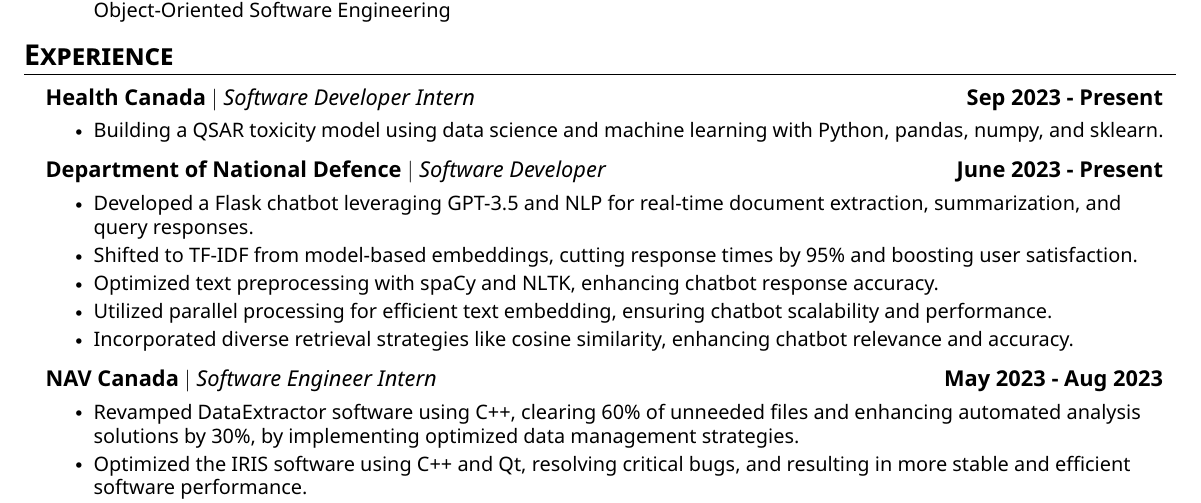
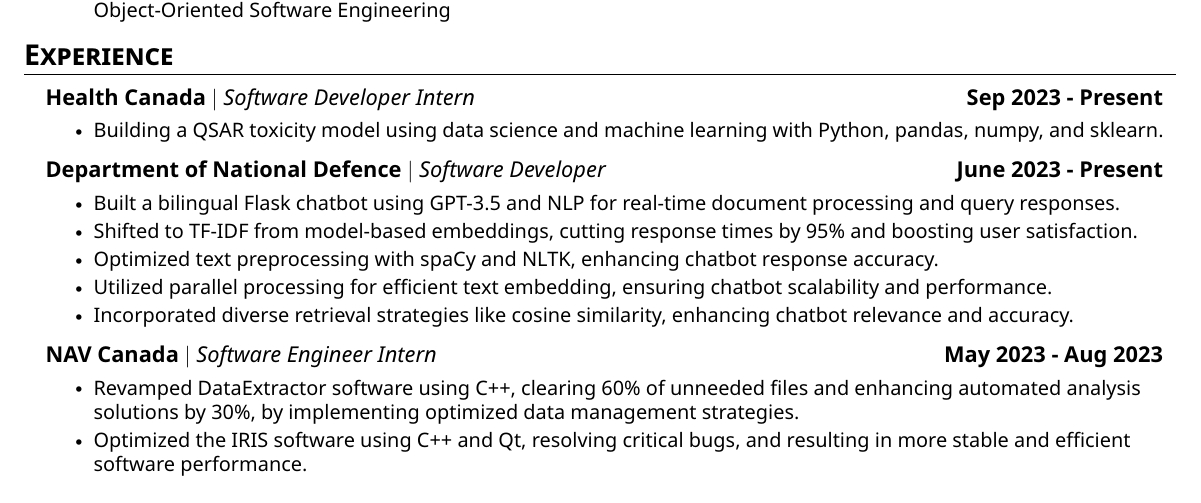
Before and after one commit to nbui23/my-resume, a LaTeX CV (Norman_Bui_Resume.tex): part of the page, cut so that both start at the same text. The pictures show the PDF file Norman_Bui_Resume.pdf that the author committed with the source.

Commit message:
edited dnd

```diff
--- a/Norman_Bui_Resume.tex
+++ b/Norman_Bui_Resume.tex
@@ -138,7 +138,7 @@
     \resumeSubheading
     {Department of National Defence}{Software Developer}{June 2023 - Present}
       \resumeItemListStart
-        \resumeItem{Developed a Flask chatbot leveraging GPT-3.5 and NLP for real-time document extraction, summarization, and query responses.}
+        \resumeItem{Built a bilingual Flask chatbot using GPT-3.5 and NLP for real-time document processing and query responses.}
         \resumeItem{Shifted to TF-IDF from model-based embeddings, cutting response times by 95\% and boosting user satisfaction.}
         \resumeItem{Optimized text preprocessing with spaCy and NLTK, enhancing chatbot response accuracy.}
         \resumeItem{Utilized parallel processing for efficient text embedding, ensuring chatbot scalability and performance.}
```
Also changed, not shown: Norman_Bui_Resume.pdf.
